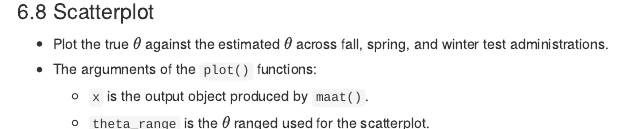
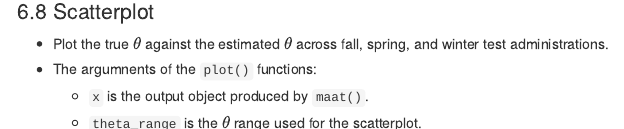
Before and after one commit to choi-phd/maat, an R Markdown document (vignettes/maat.Rmd): the page in a window 1100 px wide, from 15770 px down. Rendered offline with R 4.5, knitr and Pandoc, with nearby package versions; some code elsewhere in the file could not run offline; menus at the side of the page are left out.

Commit message:
Update maat.Rmd

```diff
--- a/vignettes/maat.Rmd
+++ b/vignettes/maat.Rmd
@@ -508,7 +508,7 @@ plotModuleRoutes(
 * Plot the true $\theta$ against the estimated $\theta$ across fall, spring, and winter test administrations.
 * The argumnents of the `plot()` functions:
   * `x` is the output object produced by `maat()`.
-  * `theta_range` is the $\theta$ ranged used for the scatterplot.
+  * `theta_range` is the $\theta$ range used for the scatterplot.
   * `main` is the vector of titles for the plots
 
 ### Scatterplot for the `CI` transition policy condition
```
